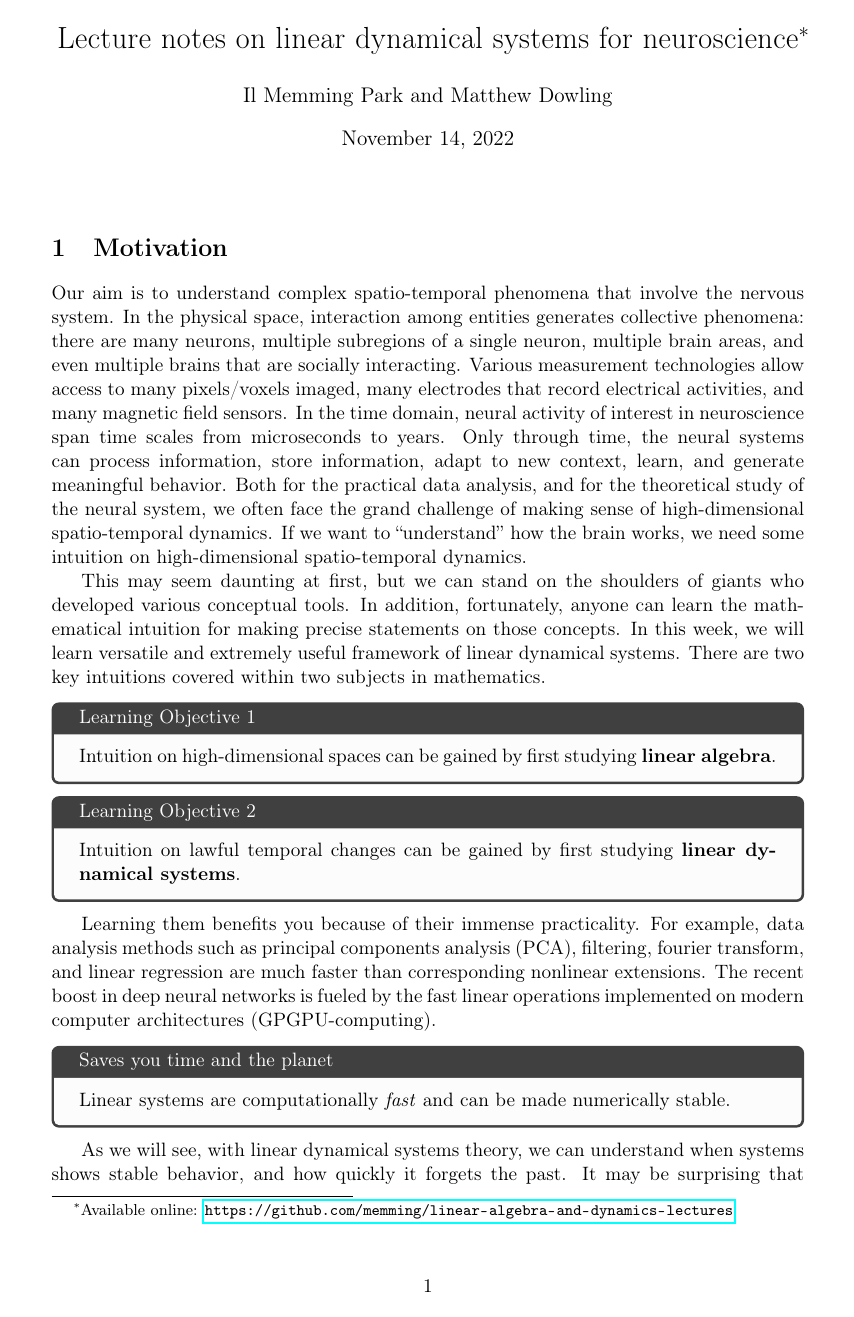
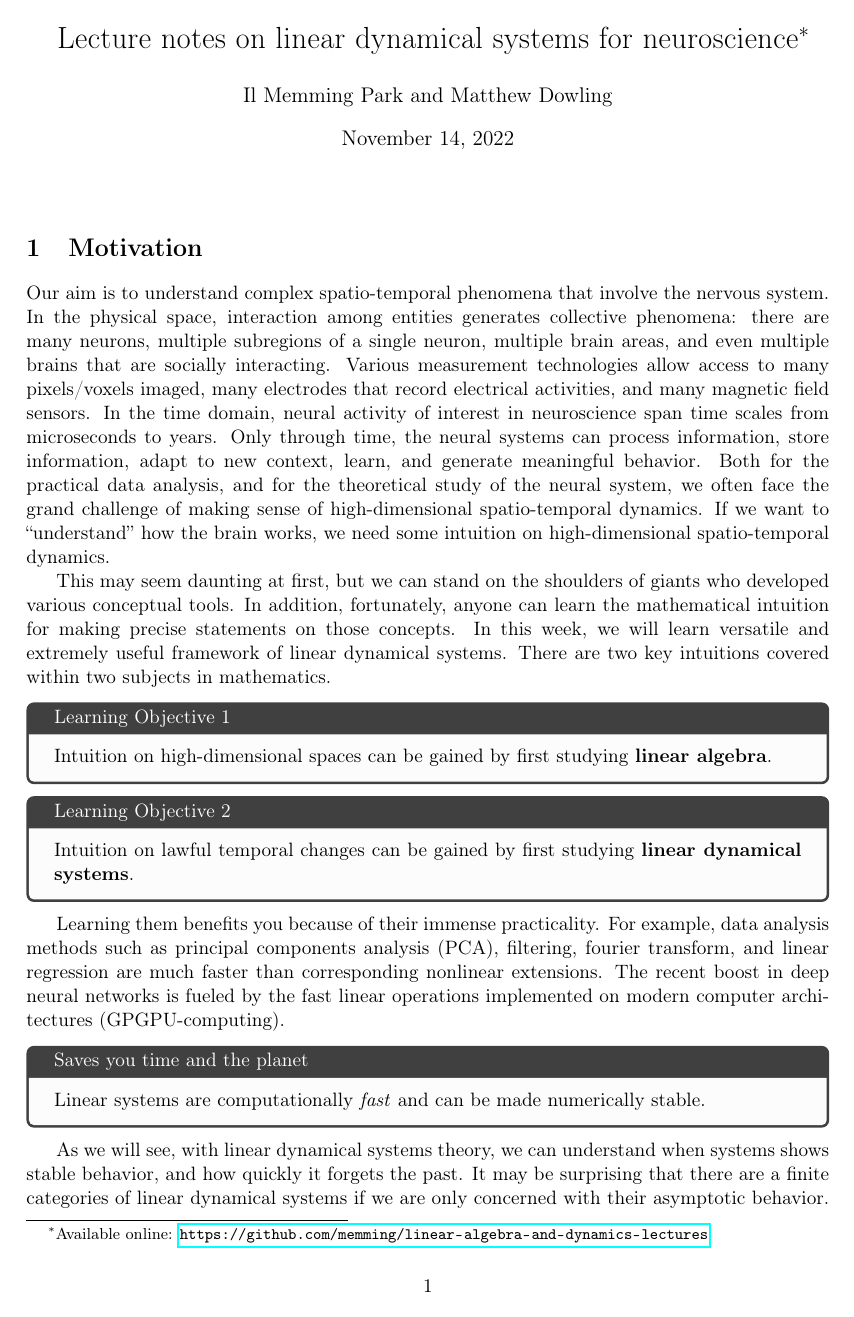
Before and after one commit to memming/linear-algebra-and-dynamics-lectures, a LaTeX problem sheet (lecture_notes.tex): page 1 of 21. Compiled offline with pdfLaTeX.

Commit message:
reduced margin

```diff
--- a/lecture_notes.tex
+++ b/lecture_notes.tex
@@ -1,7 +1,7 @@
 \documentclass[a4paper,11pt]{exam}
 
 \usepackage[T1]{fontenc}
-\usepackage[top=2cm, bottom=2cm, left=3cm, right=3cm]{geometry}
+\usepackage[top=2cm, bottom=2cm, left=2.5cm, right=2.5cm]{geometry}
 \usepackage{amsmath,amssymb}
 \usepackage{amsthm}
 \usepackage{hyperref}
```
